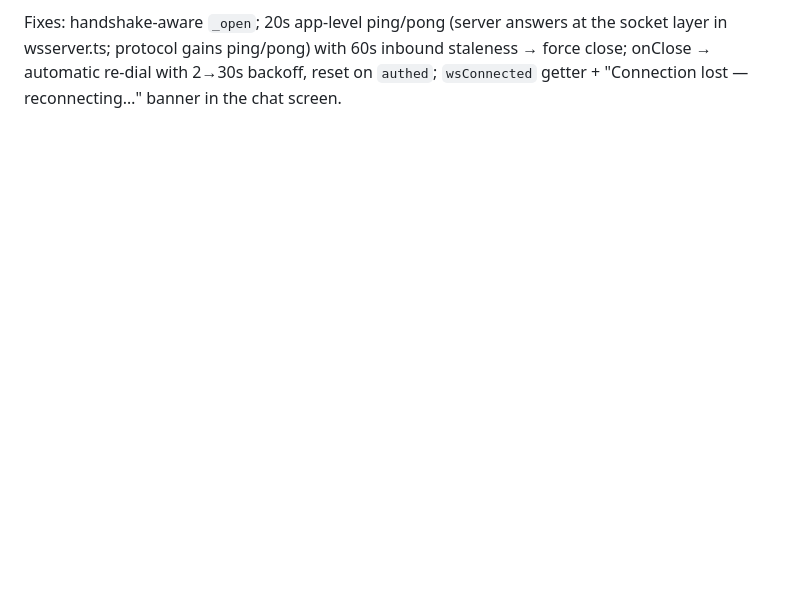
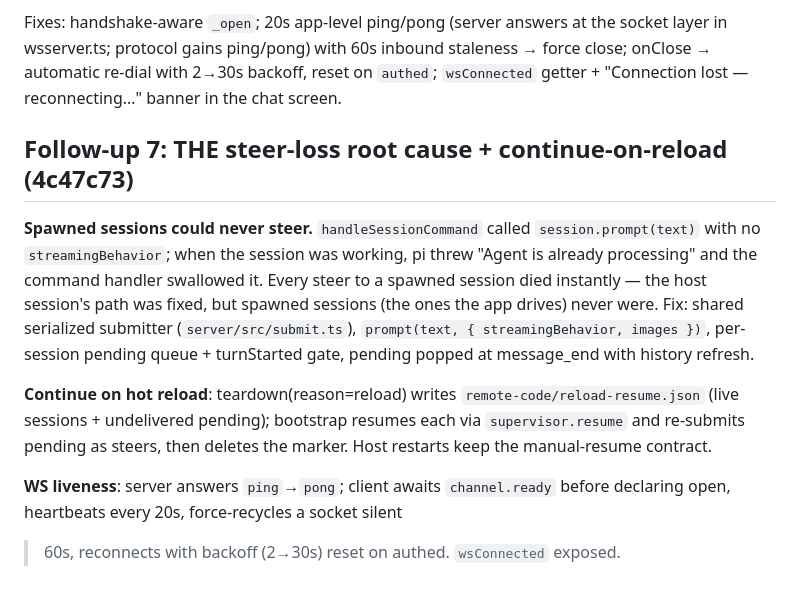
Before and after one commit to SomeoneIsWorking/pinest, a Markdown page: docs/issues/015-autodeploy-steer-paste-bash.md, the part around the change. Rendered like a GitHub page; blank space fills up the shorter version.

Commit message:
Client WS resilience: heartbeat, dead-socket detection, backoff reconnect; docs

```diff
--- a/docs/issues/015-autodeploy-steer-paste-bash.md
+++ b/docs/issues/015-autodeploy-steer-paste-bash.md
@@ -150,3 +150,24 @@ the socket layer in wsserver.ts; protocol gains ping/pong) with 60s inbound
 staleness → force close; onClose → automatic re-dial with 2→30s backoff,
 reset on `authed`; `wsConnected` getter + "Connection lost — reconnecting…"
 banner in the chat screen.
+
+## Follow-up 7: THE steer-loss root cause + continue-on-reload (4c47c73)
+
+**Spawned sessions could never steer.** `handleSessionCommand` called
+`session.prompt(text)` with no `streamingBehavior`; when the session was
+working, pi threw "Agent is already processing" and the command handler
+swallowed it. Every steer to a spawned session died instantly — the host
+session's path was fixed, but spawned sessions (the ones the app drives)
+never were. Fix: shared serialized submitter (`server/src/submit.ts`),
+`prompt(text, { streamingBehavior, images })`, per-session pending queue +
+turnStarted gate, pending popped at message_end with history refresh.
+
+**Continue on hot reload**: teardown(reason=reload) writes
+`remote-code/reload-resume.json` (live sessions + undelivered pending);
+bootstrap resumes each via `supervisor.resume` and re-submits pending as
+steers, then deletes the marker. Host restarts keep the manual-resume
+contract.
+
+**WS liveness**: server answers `ping`→`pong`; client awaits `channel.ready`
+before declaring open, heartbeats every 20s, force-recycles a socket silent
+>60s, reconnects with backoff (2→30s) reset on authed. `wsConnected` exposed.
```
